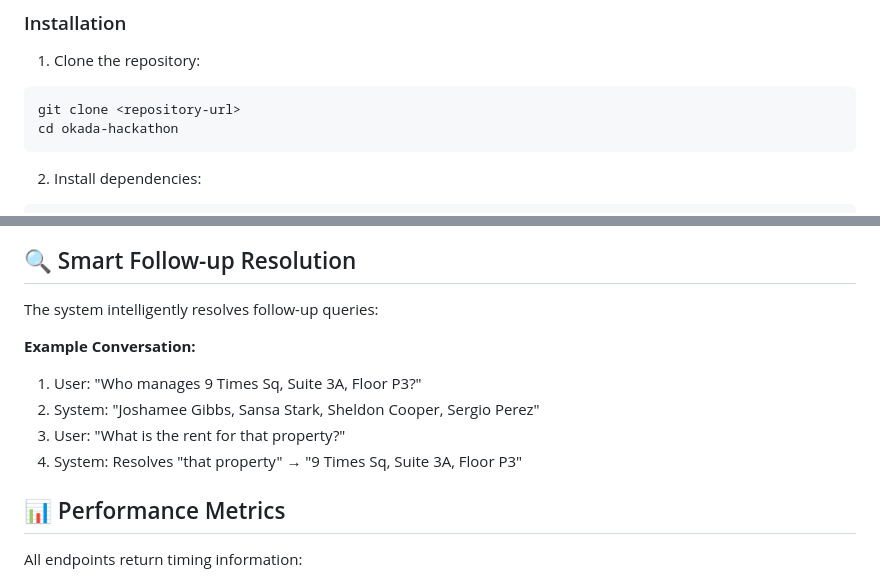
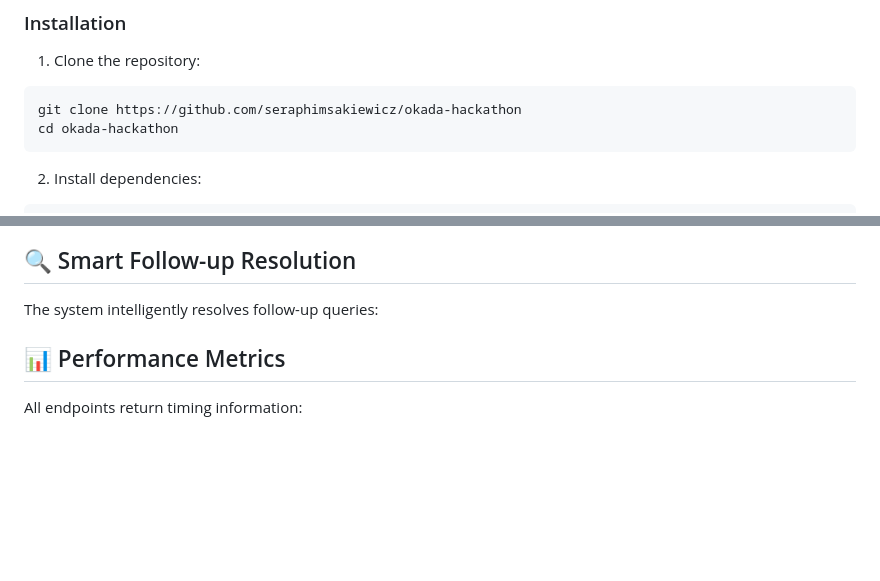
Before and after one commit to seraphimsakiewicz/okada-hackathon, a Markdown page: README.md, 2 parts joined by grey strips. Rendered like a GitHub page; blank space fills up the shorter version.

````diff
--- a/README.md
+++ b/README.md
@@ -43,7 +38,7 @@ Voice Input → Whisper API → LLM + RAG → OpenAI TTS → Audio Output
 
 1. Clone the repository:
 ```bash
-git clone <repository-url>
+git clone https://github.com/seraphimsakiewicz/okada-hackathon
 cd okada-hackathon
 ```
 
@@ -176,12 +172,6 @@ The system includes a real estate knowledge base with:
 
 The system intelligently resolves follow-up queries:
 
-**Example Conversation:**
-1. User: "Who manages 9 Times Sq, Suite 3A, Floor P3?"
-2. System: "Joshamee Gibbs, Sansa Stark, Sheldon Cooper, Sergio Perez"
-3. User: "What is the rent for that property?"
-4. System: Resolves "that property" → "9 Times Sq, Suite 3A, Floor P3"
-
 ## 📊 Performance Metrics
 
 All endpoints return timing information:
````
Also changed, not shown: other parts of README.md (+3 -32 lines), API_CONTRACTS.md (added, +264 -0 lines), SAMPLE_CONVERSATION_LOGS.md (added, +122 -0 lines), Voice-AI-Architecture.png (added).
